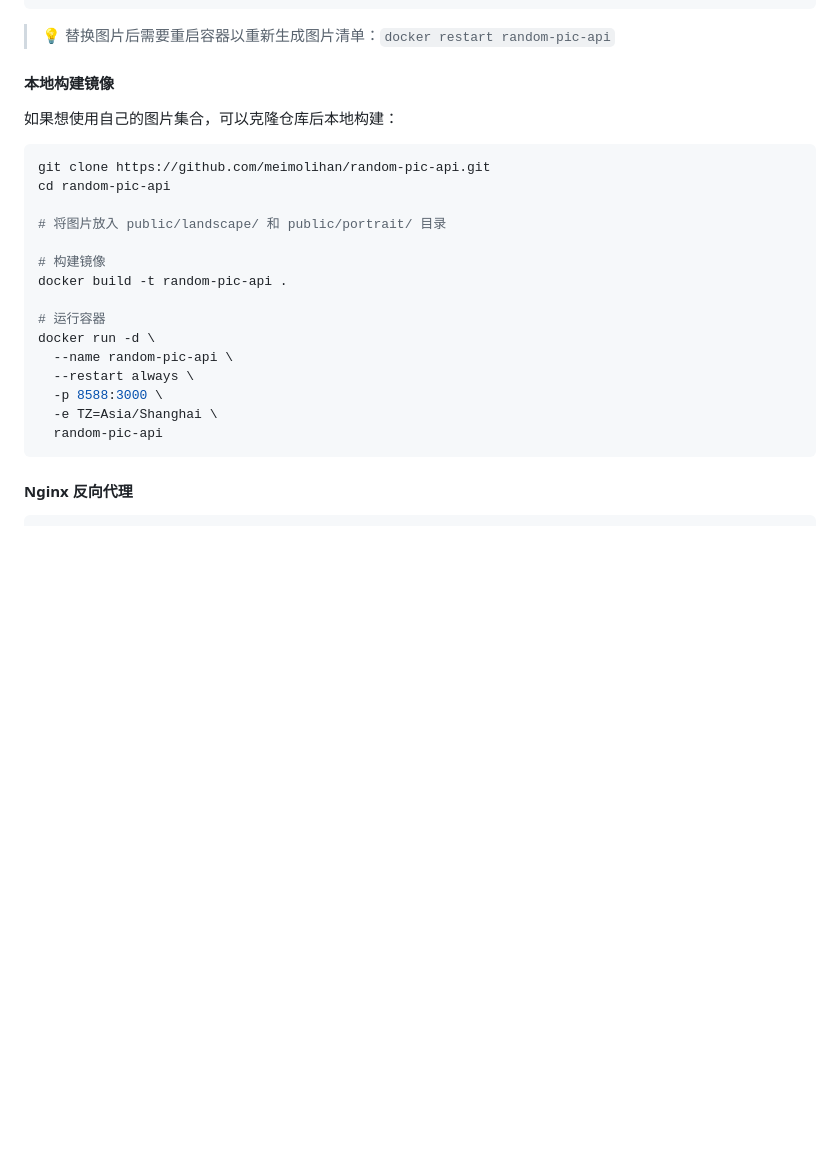
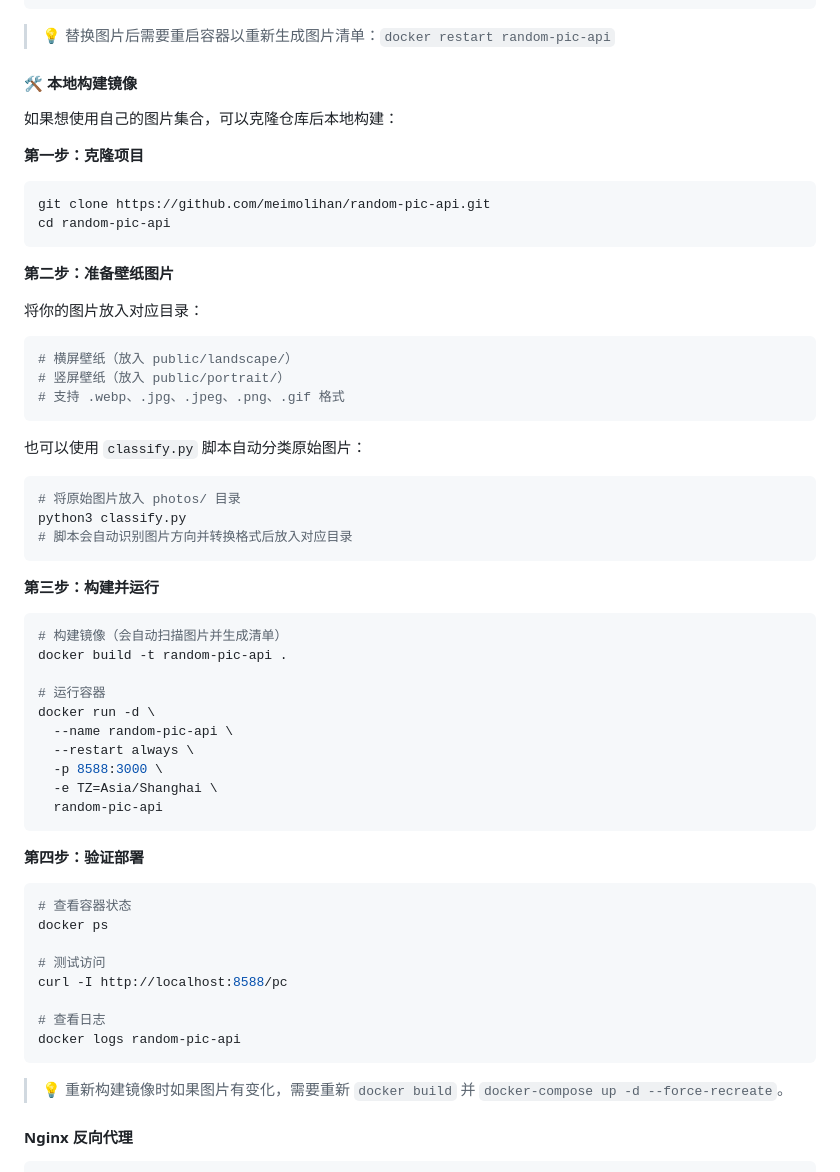
Before and after one commit to meimolihan/random-pic-api, a Markdown page: README.md, the part around the change. GitHub-like rendering; blank space fills up the shorter version.

Commit message:
Expand local build tutorial with step-by-step guide

````diff
--- a/README.md
+++ b/README.md
@@ -100,17 +100,39 @@ docker run -d \
 
 > 💡 替换图片后需要重启容器以重新生成图片清单：`docker restart random-pic-api`
 
-#### 本地构建镜像
+#### 🛠️ 本地构建镜像
 
 如果想使用自己的图片集合，可以克隆仓库后本地构建：
+
+**第一步：克隆项目**
 
 ```bash
 git clone https://github.com/meimolihan/random-pic-api.git
 cd random-pic-api
+```
 
-# 将图片放入 public/landscape/ 和 public/portrait/ 目录
+**第二步：准备壁纸图片**
 
-# 构建镜像
+将你的图片放入对应目录：
+
+```bash
+# 横屏壁纸（放入 public/landscape/）
+# 竖屏壁纸（放入 public/portrait/）
+# 支持 .webp、.jpg、.jpeg、.png、.gif 格式
+```
+
+也可以使用 `classify.py` 脚本自动分类原始图片：
+
+```bash
+# 将原始图片放入 photos/ 目录
+python3 classify.py
+# 脚本会自动识别图片方向并转换格式后放入对应目录
+```
+
+**第三步：构建并运行**
+
+```bash
+# 构建镜像（会自动扫描图片并生成清单）
 docker build -t random-pic-api .
 
 # 运行容器
@@ -121,6 +143,21 @@ docker run -d \
   -e TZ=Asia/Shanghai \
   random-pic-api
 ```
+
+**第四步：验证部署**
+
+```bash
+# 查看容器状态
+docker ps
+
+# 测试访问
+curl -I http://localhost:8588/pc
+
+# 查看日志
+docker logs random-pic-api
+```
+
+> 💡 重新构建镜像时如果图片有变化，需要重新 `docker build` 并 `docker-compose up -d --force-recreate`。
 
 #### Nginx 反向代理
 
````
